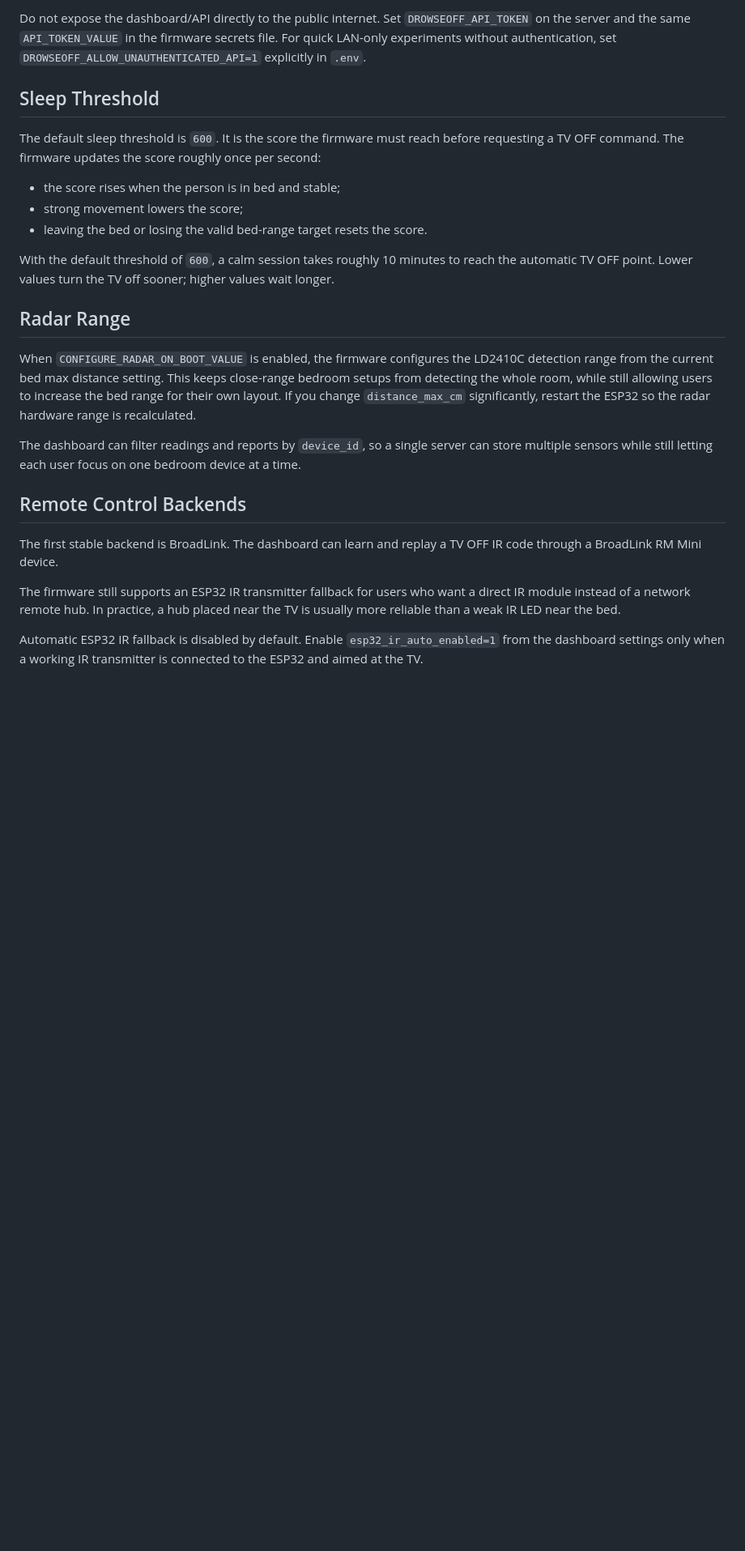
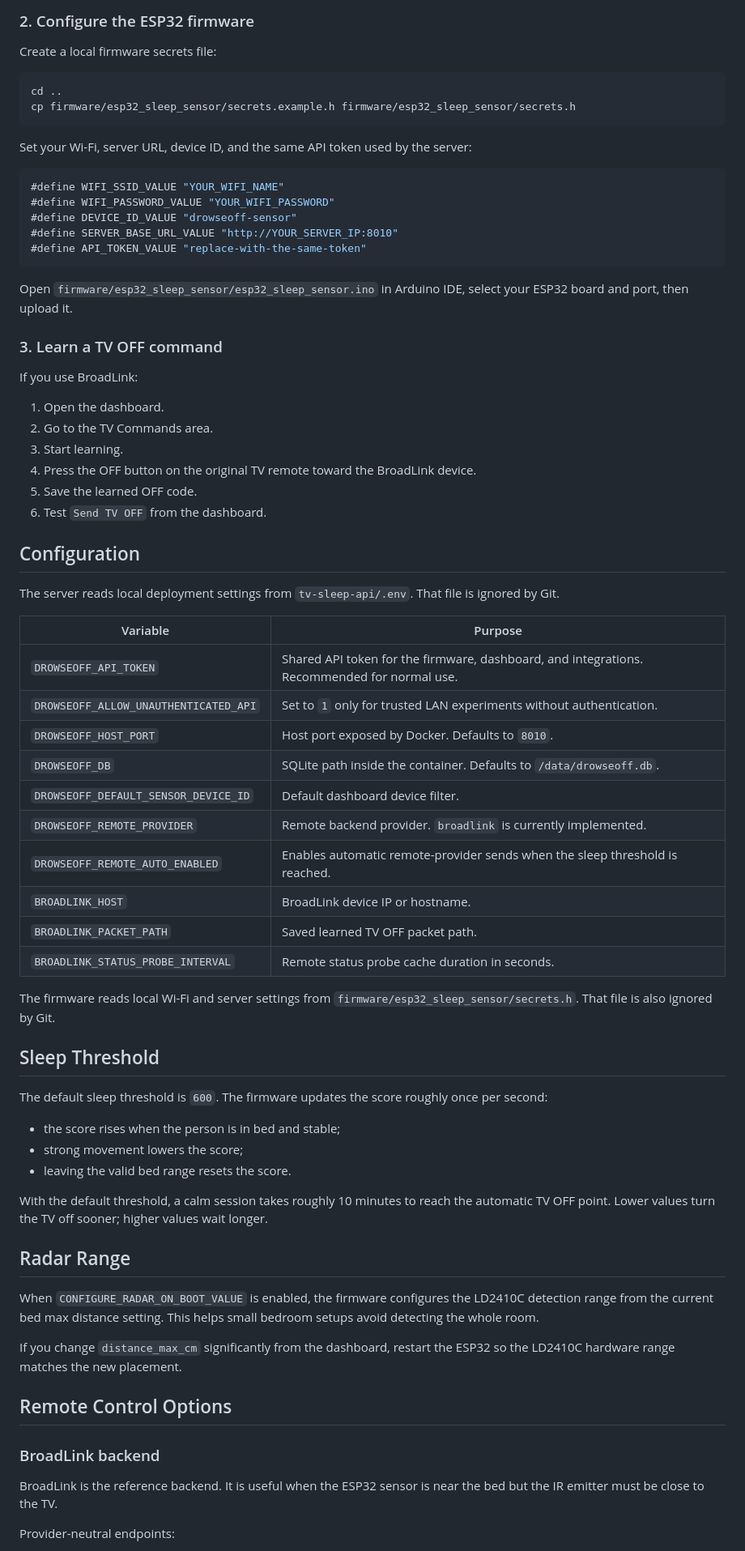
Before and after one commit to ChromuSx/DrowseOff, a Markdown page: README.md, the part around one of its changes. Shown at 81% size. GitHub-like rendering; blank space fills up the shorter version.

Commit message:
Polish public README

````diff
--- a/README.md
+++ b/README.md
@@ -80,46 +104,76 @@ notes.
 
-Do not expose the dashboard/API directly to the public internet. Set
-`DROWSEOFF_API_TOKEN` on the server and the same `API_TOKEN_VALUE` in the
-firmware secrets file. For quick LAN-only experiments without authentication,
-set `DROWSEOFF_ALLOW_UNAUTHENTICATED_API=1` explicitly in `.env`.
+### 2. Configure the ESP32 firmware
+
+Create a local firmware secrets file:
+
+```bash
+cd ..
+cp firmware/esp32_sleep_sensor/secrets.example.h firmware/esp32_sleep_sensor/secrets.h
+```
+
+Set your Wi-Fi, server URL, device ID, and the same API token used by the server:
+
+```cpp
+#define WIFI_SSID_VALUE "YOUR_WIFI_NAME"
+#define WIFI_PASSWORD_VALUE "YOUR_WIFI_PASSWORD"
+#define DEVICE_ID_VALUE "drowseoff-sensor"
+#define SERVER_BASE_URL_VALUE "http://YOUR_SERVER_IP:8010"
+#define API_TOKEN_VALUE "replace-with-the-same-token"
+```
+
+Open `firmware/esp32_sleep_sensor/esp32_sleep_sensor.ino` in Arduino IDE, select your ESP32 board and port, then upload it.
+
+### 3. Learn a TV OFF command
+
+If you use BroadLink:
+
+1. Open the dashboard.
+2. Go to the TV Commands area.
+3. Start learning.
+4. Press the OFF button on the original TV remote toward the BroadLink device.
+5. Save the learned OFF code.
+6. Test `Send TV OFF` from the dashboard.
+
+## Configuration
+
+The server reads local deployment settings from `tv-sleep-api/.env`. That file is ignored by Git.
+
+| Variable | Purpose |
+| --- | --- |
+| `DROWSEOFF_API_TOKEN` | Shared API token for the firmware, dashboard, and integrations. Recommended for normal use. |
+| `DROWSEOFF_ALLOW_UNAUTHENTICATED_API` | Set to `1` only for trusted LAN experiments without authentication. |
+| `DROWSEOFF_HOST_PORT` | Host port exposed by Docker. Defaults to `8010`. |
+| `DROWSEOFF_DB` | SQLite path inside the container. Defaults to `/data/drowseoff.db`. |
+| `DROWSEOFF_DEFAULT_SENSOR_DEVICE_ID` | Default dashboard device filter. |
+| `DROWSEOFF_REMOTE_PROVIDER` | Remote backend provider. `broadlink` is currently implemented. |
+| `DROWSEOFF_REMOTE_AUTO_ENABLED` | Enables automatic remote-provider sends when the sleep threshold is reached. |
+| `BROADLINK_HOST` | BroadLink device IP or hostname. |
+| `BROADLINK_PACKET_PATH` | Saved learned TV OFF packet path. |
+| `BROADLINK_STATUS_PROBE_INTERVAL` | Remote status probe cache duration in seconds. |
+
+The firmware reads local Wi-Fi and server settings from `firmware/esp32_sleep_sensor/secrets.h`. That file is also ignored by Git.
 
 ## Sleep Threshold
 
-The default sleep threshold is `600`. It is the score the firmware must reach
-before requesting a TV OFF command. The firmware updates the score roughly once
-per second:
+The default sleep threshold is `600`. The firmware updates the score roughly once per second:
 
 - the score rises when the person is in bed and stable;
 - strong movement lowers the score;
-- leaving the bed or losing the valid bed-range target resets the score.
+- leaving the valid bed range resets the score.
 
-With the default threshold of `600`, a calm session takes roughly 10 minutes to
-reach the automatic TV OFF point. Lower values turn the TV off sooner; higher
-values wait longer.
+With the default threshold, a calm session takes roughly 10 minutes to reach the automatic TV OFF point. Lower values turn the TV off sooner; higher values wait longer.
 
 ## Radar Range
 
-When `CONFIGURE_RADAR_ON_BOOT_VALUE` is enabled, the firmware configures the
-LD2410C detection range from the current bed max distance setting. This keeps
-close-range bedroom setups from detecting the whole room, while still allowing
-users to increase the bed range for their own layout. If you change
-`distance_max_cm` significantly, restart the ESP32 so the radar hardware range
-is recalculated.
+When `CONFIGURE_RADAR_ON_BOOT_VALUE` is enabled, the firmware configures the LD2410C detection range from the current bed max distance setting. This helps small bedroom setups avoid detecting the whole room.
 
-The dashboard can filter readings and reports by `device_id`, so a single
-server can store multiple sensors while still letting each user focus on one
-bedroom device at a time.
+If you change `distance_max_cm` significantly from the dashboard, restart the ESP32 so the LD2410C hardware range matches the new placement.
 
-## Remote Control Backends
+## Remote Control Options
 
-The first stable backend is BroadLink. The dashboard can learn and replay a TV
-OFF IR code through a BroadLink RM Mini device.
+### BroadLink backend
 
-The firmware still supports an ESP32 IR transmitter fallback for users who want
-a direct IR module instead of a network remote hub. In practice, a hub placed
-near the TV is usually more reliable than a weak IR LED near the bed.
+BroadLink is the reference backend. It is useful when the ESP32 sensor is near the bed but the IR emitter must be close to the TV.
 
-Automatic ESP32 IR fallback is disabled by default. Enable
-`esp32_ir_auto_enabled=1` from the dashboard settings only when a working IR
-transmitter is connected to the ESP32 and aimed at the TV.
+Provider-neutral endpoints:
 
````
Also changed, not shown: other parts of README.md (+117 -55 lines).
